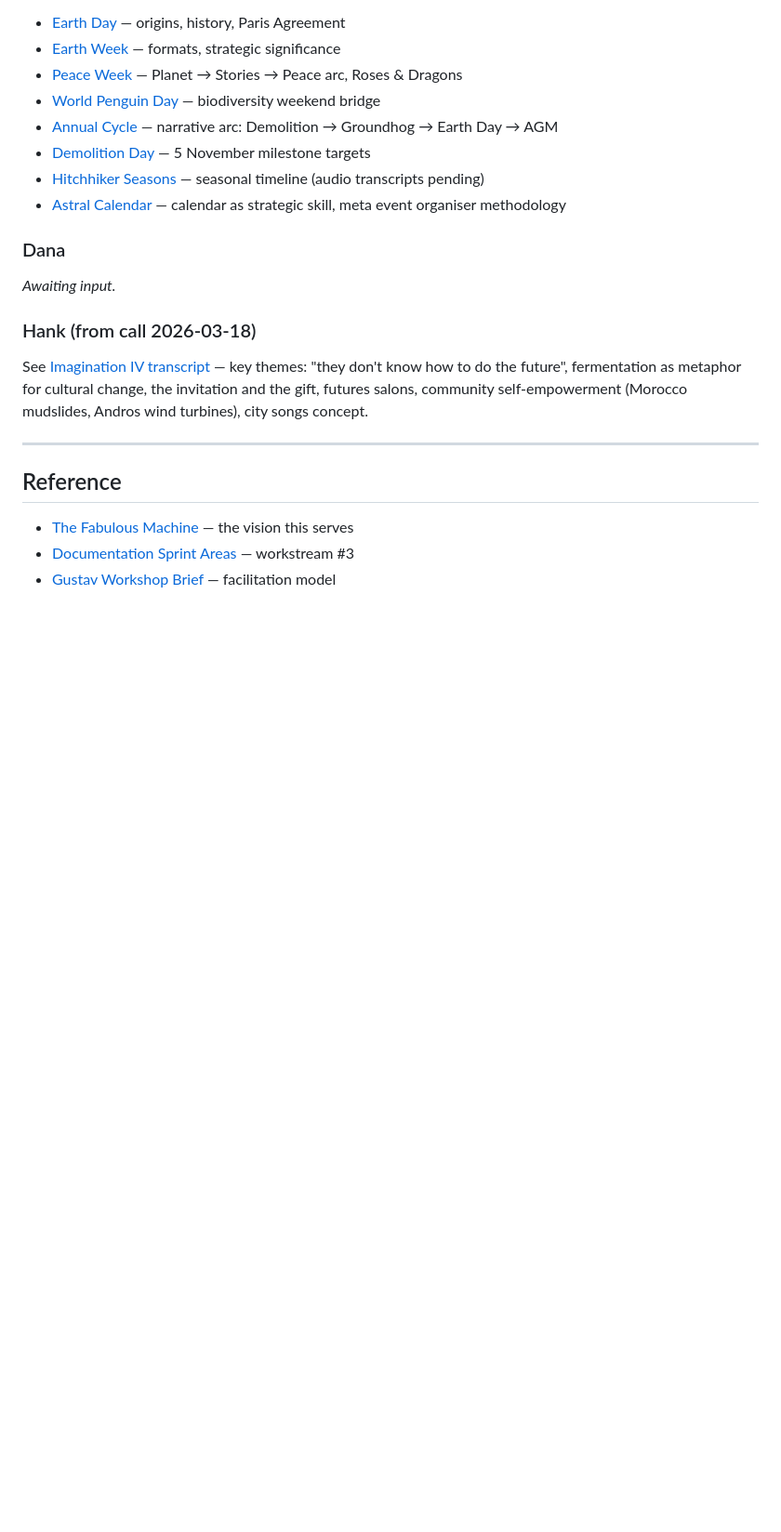
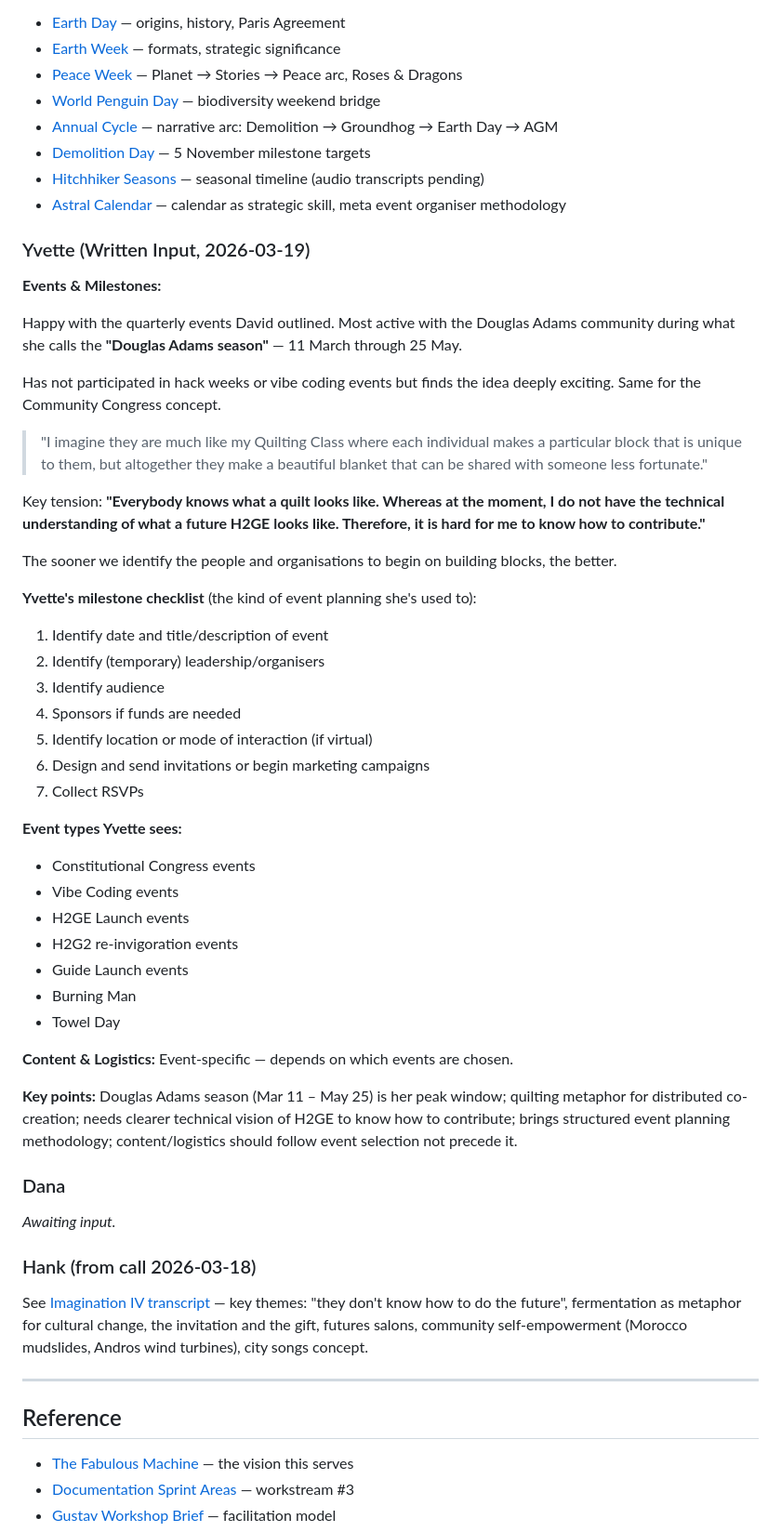
Before and after one commit to Improbable-Collaborations/Planning-Sprint, a Markdown page: 06-Projects/Events/Events.md, the part around the change. Shown at 93% size. Rendered like a GitHub page; blank space fills up the shorter version.

Commit message:
Add Yvette's written input to Events page contributions
Douglas Adams season (Mar–May), quilting metaphor for co-creation, structured event planning checklist, event type suggestions.

Co-Authored-By: Claude Opus 4.6 <noreply@anthropic.com>

```diff
--- a/06-Projects/Events/Events.md
+++ b/06-Projects/Events/Events.md
@@ -526,6 +526,44 @@ David researched and documented the annual event calendar across his federated w
 
 
 
+### Yvette (Written Input, 2026-03-19)
+
+**Events & Milestones:**
+
+Happy with the quarterly events David outlined. Most active with the Douglas Adams community during what she calls the **"Douglas Adams season"** — 11 March through 25 May.
+
+Has not participated in hack weeks or vibe coding events but finds the idea deeply exciting. Same for the Community Congress concept.
+
+> "I imagine they are much like my Quilting Class where each individual makes a particular block that is unique to them, but altogether they make a beautiful blanket that can be shared with someone less fortunate."
+
+Key tension: **"Everybody knows what a quilt looks like. Whereas at the moment, I do not have the technical understanding of what a future H2GE looks like. Therefore, it is hard for me to know how to contribute."**
+
+The sooner we identify the people and organisations to begin on building blocks, the better.
+
+**Yvette's milestone checklist** (the kind of event planning she's used to):
+
+1. Identify date and title/description of event
+2. Identify (temporary) leadership/organisers
+3. Identify audience
+4. Sponsors if funds are needed
+5. Identify location or mode of interaction (if virtual)
+6. Design and send invitations or begin marketing campaigns
+7. Collect RSVPs
+
+**Event types Yvette sees:**
+
+- Constitutional Congress events
+- Vibe Coding events
+- H2GE Launch events
+- H2G2 re-invigoration events
+- Guide Launch events
+- Burning Man
+- Towel Day
+
+**Content & Logistics:** Event-specific — depends on which events are chosen.
+
+**Key points:** Douglas Adams season (Mar 11 – May 25) is her peak window; quilting metaphor for distributed co-creation; needs clearer technical vision of H2GE to know how to contribute; brings structured event planning methodology; content/logistics should follow event selection not precede it.
+
 ### Dana
 _Awaiting input._
 
```
